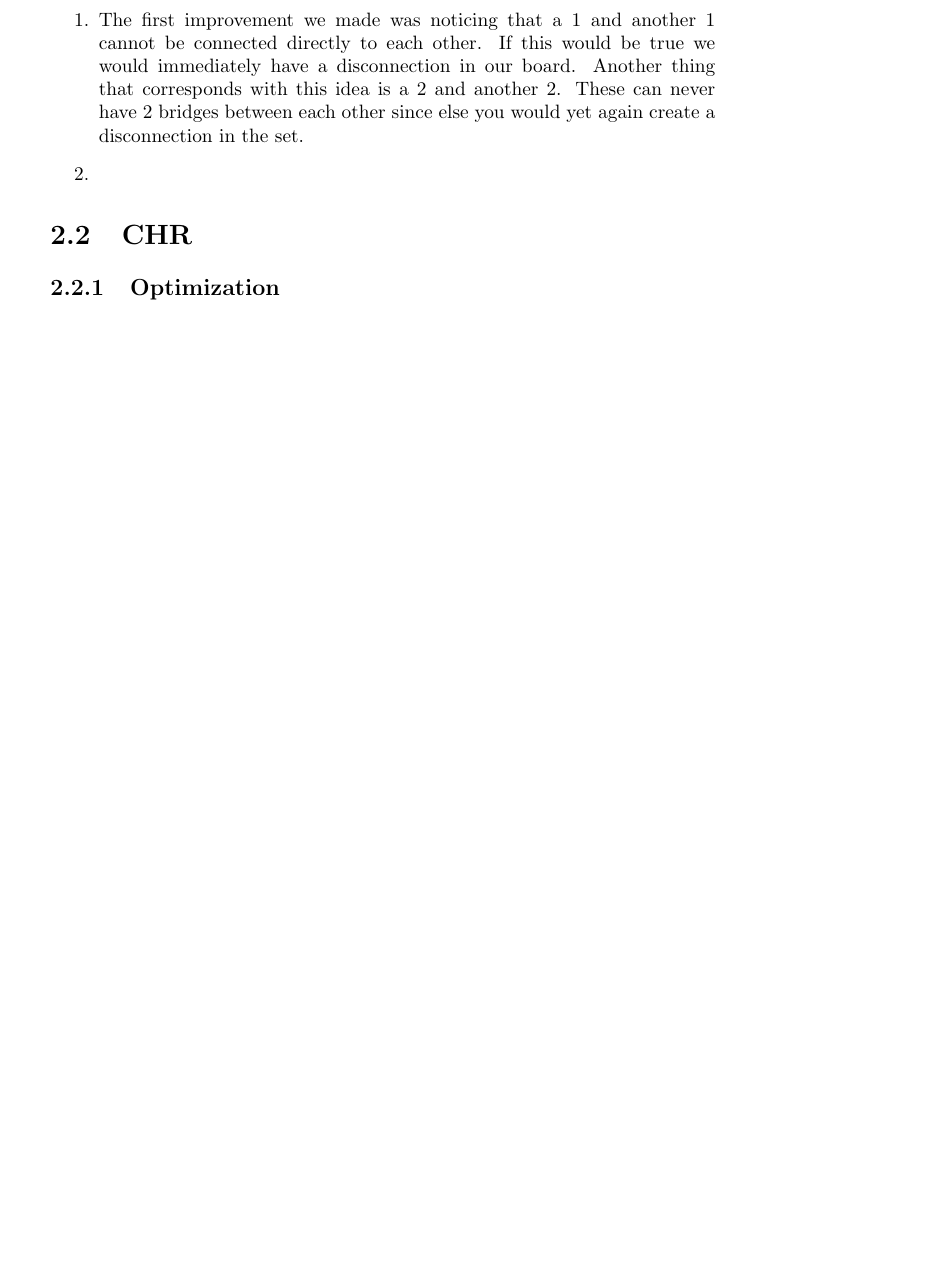
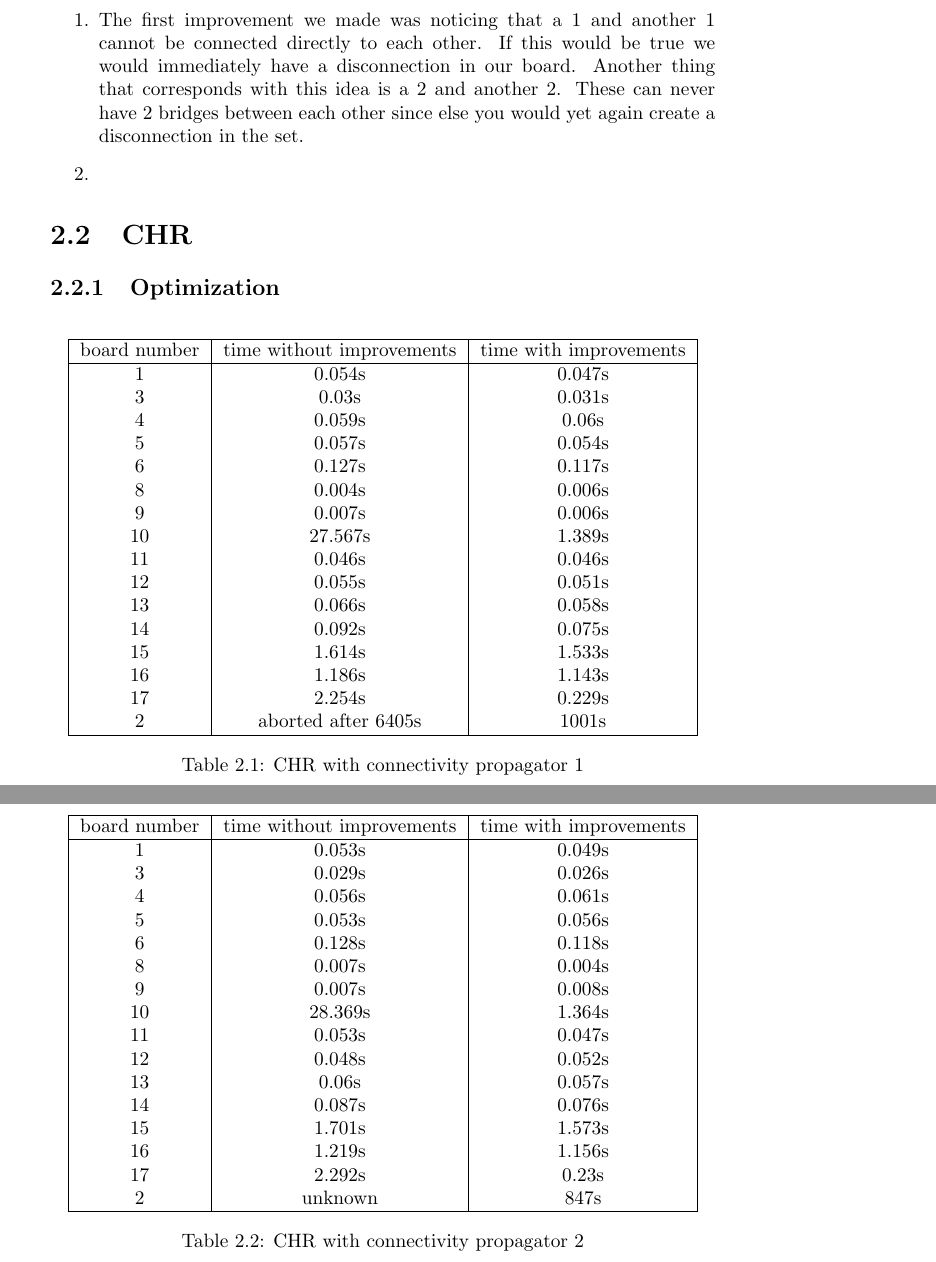
Before and after one commit to arminnh/ma1-constraint-logic-programming, a LaTeX document (verslag/report.tex): part of page 13 of 15 before the commit and two parts of pages 14 and 15 of 17 after it, the two joined at a grey line, cut so that both start at the same text, the shorter picture padded with empty space. Compiled offline with pdfLaTeX.

```diff
--- a/verslag/report.tex
+++ b/verslag/report.tex
@@ -490,6 +499,60 @@
 
 \section{CHR}
 \subsection{Optimization}
+\begin{table}[h]
+\centering
+\begin{tabular}{|c|c|c|}
+\hline
+ board number & time without improvements &  time with improvements  \\ \hline
+       1   & 0.054s & 0.047s \\
+       3   & 0.03s & 0.031s \\
+       4   & 0.059s & 0.06s \\
+       5   & 0.057s & 0.054s \\
+       6   & 0.127s & 0.117s \\
+       8   & 0.004s & 0.006s \\
+       9   & 0.007s & 0.006s \\
+       10  & 27.567s & 1.389s \\
+       11  & 0.046s & 0.046s \\
+       12  & 0.055s & 0.051s \\
+       13  & 0.066s & 0.058s \\
+       14  & 0.092s & 0.075s \\
+       15  & 1.614s & 1.533s \\
+       16  & 1.186s & 1.143s \\
+       17  & 2.254s & 0.229s \\
+       2   & aborted after 6405s & 1001s \\
+\hline
+\end{tabular}
+\caption{CHR with connectivity propagator 1}
+\end{table}
+
+\begin{table}[h]
+\centering
+\begin{tabular}{|c|c|c|}
+\hline
+       board number & time without improvements & time with improvements \\ \hline
+
+       1   & 0.053s & 0.049s\\
+       3   & 0.029s & 0.026s\\
+       4   & 0.056s & 0.061s\\
+       5   & 0.053s & 0.056s\\
+       6   & 0.128s & 0.118s\\
+       8   & 0.007s & 0.004s\\
+       9   & 0.007s & 0.008s\\
+       10  & 28.369s & 1.364s\\
+       11  & 0.053s & 0.047s\\
+       12  & 0.048s & 0.052s\\
+       13  & 0.06s & 0.057s\\
+       14  & 0.087s & 0.076s\\
+       15  & 1.701s & 1.573s\\
+       16  & 1.219s & 1.156s\\
+       17  & 2.292s & 0.23s\\
+       2   & unknown & 847s \\
+\hline
+\end{tabular}
+\caption{CHR with connectivity propagator 2}
+
+\end{table}
+
 \mychapter{3}{Conclusion}
 \section{Weak points}
 \section{Strong points}
```
Also changed, not shown: verslag/report.pdf, verslag/report.tex (9 more changed lines), 4 other files.
